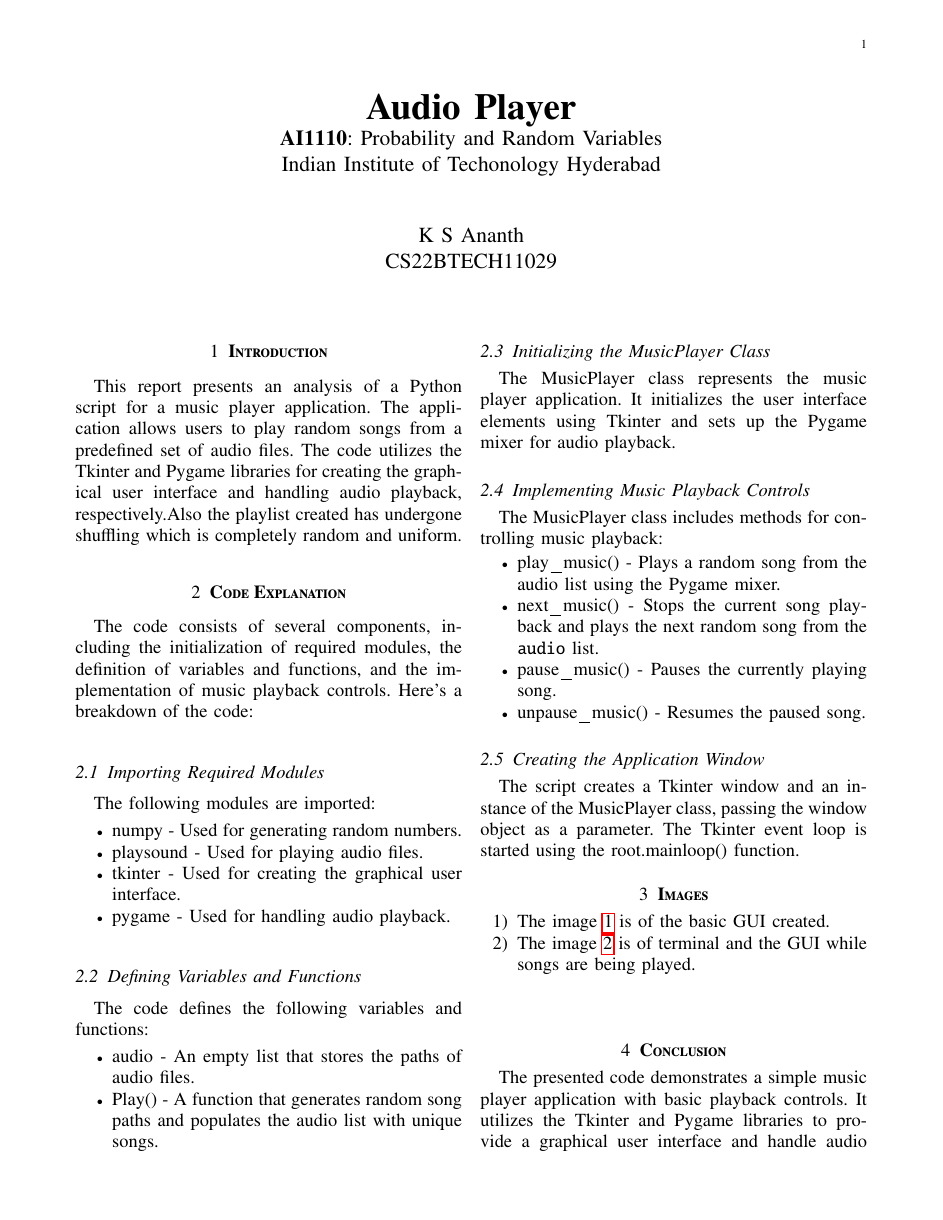
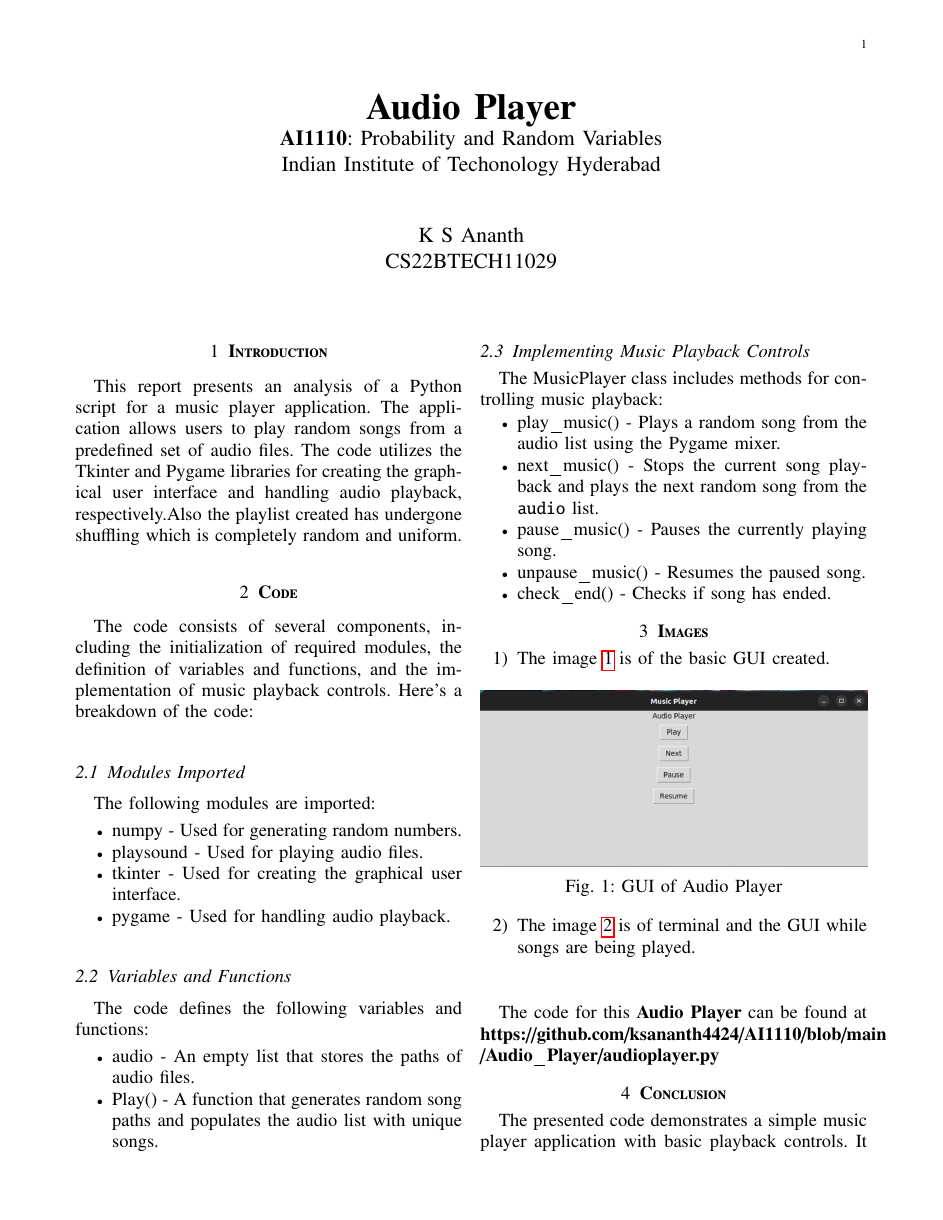
Before and after one commit to ksananth4424/AI1110, a LaTeX paper (Audio_Player/Documentation.tex): page 1 of 2. Compiled offline with pdfLaTeX.

Commit message:
minor changes

```diff
--- a/Audio_Player/Documentation.tex
+++ b/Audio_Player/Documentation.tex
@@ -296,10 +296,10 @@ columns=fullflexible
 \section{\textbf{Introduction}}
 This report presents an analysis of a Python script for a music player application. The application allows users to play random songs from a predefined set of audio files. The code utilizes the Tkinter and Pygame libraries for creating the graphical user interface and handling audio playback, respectively.Also the playlist created has undergone shuffling which is completely random and uniform.
 
-\section{\textbf{Code Explanation}}
+\section{\textbf{Code}}
 The code consists of several components, including the initialization of required modules, the definition of variables and functions, and the implementation of music playback controls. Here's a breakdown of the code:
 
-\subsection{Importing Required Modules}
+\subsection{Modules Imported}
 The following modules are imported:
 \begin{itemize}
     \item \text{numpy} - Used for generating random numbers.
@@ -308,15 +308,13 @@ The following modules are imported:
     \item \text{pygame} - Used for handling audio playback.
 \end{itemize}
 
-\subsection{Defining Variables and Functions}
+\subsection{Variables and Functions}
 The code defines the following variables and functions:
 \begin{itemize}
     \item \text{audio} - An empty list that stores the paths of audio files.
     \item \text{Play()} - A function that generates random song paths and populates the \text{audio} list with unique songs.
 \end{itemize}
 
-\subsection{Initializing the MusicPlayer Class}
-The \text{MusicPlayer} class represents the music player application. It initializes the user interface elements using Tkinter and sets up the Pygame mixer for audio playback.
 
 \subsection{Implementing Music Playback Controls}
 The \text{MusicPlayer} class includes methods for controlling music playback:
@@ -325,10 +323,10 @@ The \text{MusicPlayer} class includes methods for controlling music playback:
     \item \text{next\_music()} - Stops the current song playback and plays the next random song from the \texttt{audio} list.
     \item \text{pause\_music()} - Pauses the currently playing song.
     \item \text{unpause\_music()} - Resumes the paused song.
+    \item \text{check\_end()} - Checks if song has ended.
 \end{itemize}
 
-\subsection{Creating the Application Window}
-The script creates a Tkinter window and an instance of the \text{MusicPlayer} class, passing the window object as a parameter. The Tkinter event loop is started using the \text{root.mainloop()} function.
+
 
 \section{\textbf{Images}}
 \begin{enumerate}
@@ -345,6 +343,9 @@ The script creates a Tkinter window and an instance of the \text{MusicPlayer} cl
 		\label{fig2}
 	\end{figure}\\\\
 \end{enumerate}
+
+The code for this \textbf{Audio Player} can be found at \textbf{https://github.com/ksananth4424/AI1110/blob/main\\/Audio\_Player/audioplayer.py}
+
 \section{\textbf{Conclusion}}
 The presented code demonstrates a simple music player application with basic playback controls. It utilizes the Tkinter and Pygame libraries to provide a graphical user interface and handle audio playback. By understanding the code's structure and components, you can further customize and enhance the music player functionality.
 \end{document}
```
Also changed, not shown: Audio_Player/Documentation.pdf, 4 other files.
